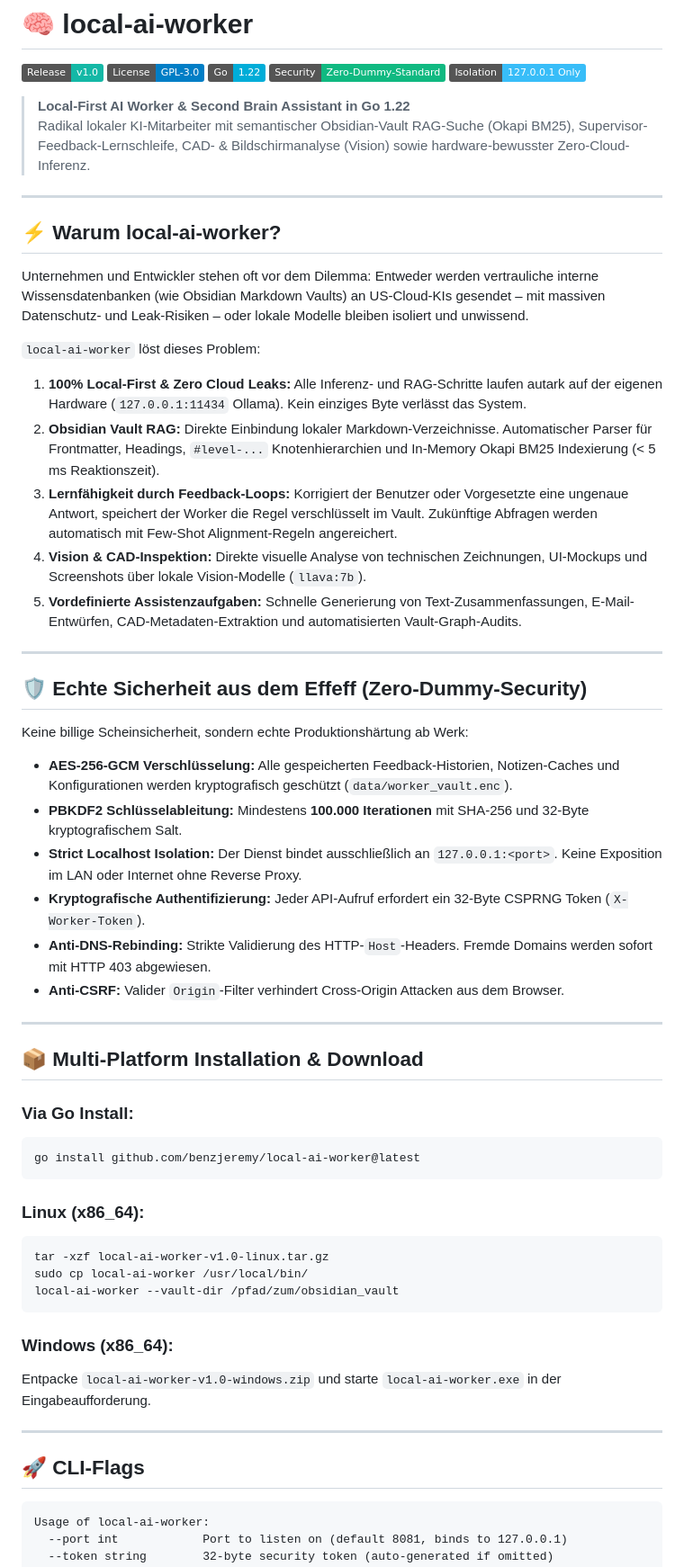
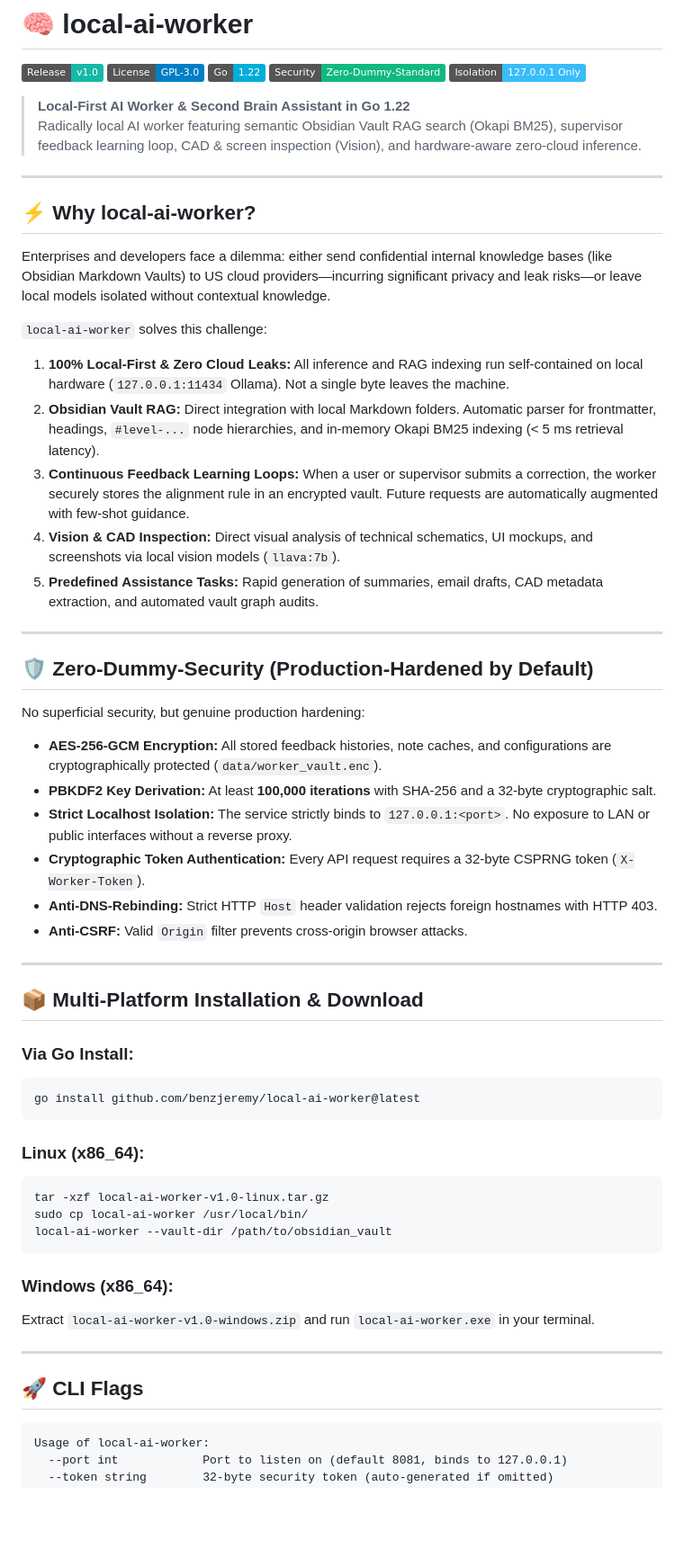
Before and after one commit to benzjeremy/local-ai-worker, a Markdown page: README.md, the part around one of its changes. Shown at 90% size. Rendered like a GitHub page; badges without logos; blank space fills up the shorter version.

Commit message:
docs: translate README to 100% English

````diff
--- a/README.md
+++ b/README.md
@@ -7,32 +7,32 @@
 [![Isolation: Localhost](https://img.shields.io/badge/Isolation-127.0.0.1%20Only-38bdf8.svg)](https://benzjeremy.github.io/)
 
 > **Local-First AI Worker & Second Brain Assistant in Go 1.22**
-> Radikal lokaler KI-Mitarbeiter mit semantischer Obsidian-Vault RAG-Suche (Okapi BM25), Supervisor-Feedback-Lernschleife, CAD- & Bildschirmanalyse (Vision) sowie hardware-bewusster Zero-Cloud-Inferenz.
+> Radically local AI worker featuring semantic Obsidian Vault RAG search (Okapi BM25), supervisor feedback learning loop, CAD & screen inspection (Vision), and hardware-aware zero-cloud inference.
 
 ---
 
-## ⚡ Warum local-ai-worker?
+## ⚡ Why local-ai-worker?
 
-Unternehmen und Entwickler stehen oft vor dem Dilemma: Entweder werden vertrauliche interne Wissensdatenbanken (wie Obsidian Markdown Vaults) an US-Cloud-KIs gesendet – mit massiven Datenschutz- und Leak-Risiken – oder lokale Modelle bleiben isoliert und unwissend.
+Enterprises and developers face a dilemma: either send confidential internal knowledge bases (like Obsidian Markdown Vaults) to US cloud providers—incurring significant privacy and leak risks—or leave local models isolated without contextual knowledge.
 
-`local-ai-worker` löst dieses Problem:
-1. **100% Local-First & Zero Cloud Leaks:** Alle Inferenz- und RAG-Schritte laufen autark auf der eigenen Hardware (`127.0.0.1:11434` Ollama). Kein einziges Byte verlässt das System.
-2. **Obsidian Vault RAG:** Direkte Einbindung lokaler Markdown-Verzeichnisse. Automatischer Parser für Frontmatter, Headings, `#level-...` Knotenhierarchien und In-Memory Okapi BM25 Indexierung (< 5 ms Reaktionszeit).
-3. **Lernfähigkeit durch Feedback-Loops:** Korrigiert der Benutzer oder Vorgesetzte eine ungenaue Antwort, speichert der Worker die Regel verschlüsselt im Vault. Zukünftige Abfragen werden automatisch mit Few-Shot Alignment-Regeln angereichert.
-4. **Vision & CAD-Inspektion:** Direkte visuelle Analyse von technischen Zeichnungen, UI-Mockups und Screenshots über lokale Vision-Modelle (`llava:7b`).
-5. **Vordefinierte Assistenzaufgaben:** Schnelle Generierung von Text-Zusammenfassungen, E-Mail-Entwürfen, CAD-Metadaten-Extraktion und automatisierten Vault-Graph-Audits.
+`local-ai-worker` solves this challenge:
+1. **100% Local-First & Zero Cloud Leaks:** All inference and RAG indexing run self-contained on local hardware (`127.0.0.1:11434` Ollama). Not a single byte leaves the machine.
+2. **Obsidian Vault RAG:** Direct integration with local Markdown folders. Automatic parser for frontmatter, headings, `#level-...` node hierarchies, and in-memory Okapi BM25 indexing (< 5 ms retrieval latency).
+3. **Continuous Feedback Learning Loops:** When a user or supervisor submits a correction, the worker securely stores the alignment rule in an encrypted vault. Future requests are automatically augmented with few-shot guidance.
+4. **Vision & CAD Inspection:** Direct visual analysis of technical schematics, UI mockups, and screenshots via local vision models (`llava:7b`).
+5. **Predefined Assistance Tasks:** Rapid generation of summaries, email drafts, CAD metadata extraction, and automated vault graph audits.
 
 ---
 
-## 🛡️ Echte Sicherheit aus dem Effeff (Zero-Dummy-Security)
+## 🛡️ Zero-Dummy-Security (Production-Hardened by Default)
 
-Keine billige Scheinsicherheit, sondern echte Produktionshärtung ab Werk:
-- **AES-256-GCM Verschlüsselung:** Alle gespeicherten Feedback-Historien, Notizen-Caches und Konfigurationen werden kryptografisch geschützt (`data/worker_vault.enc`).
-- **PBKDF2 Schlüsselableitung:** Mindestens **100.000 Iterationen** mit SHA-256 und 32-Byte kryptografischem Salt.
-- **Strict Localhost Isolation:** Der Dienst bindet ausschließlich an `127.0.0.1:<port>`. Keine Exposition im LAN oder Internet ohne Reverse Proxy.
-- **Kryptografische Authentifizierung:** Jeder API-Aufruf erfordert ein 32-Byte CSPRNG Token (`X-Worker-Token`).
-- **Anti-DNS-Rebinding:** Strikte Validierung des HTTP-`Host`-Headers. Fremde Domains werden sofort mit HTTP 403 abgewiesen.
-- **Anti-CSRF:** Valider `Origin`-Filter verhindert Cross-Origin Attacken aus dem Browser.
+No superficial security, but genuine production hardening:
+- **AES-256-GCM Encryption:** All stored feedback histories, note caches, and configurations are cryptographically protected (`data/worker_vault.enc`).
+- **PBKDF2 Key Derivation:** At least **100,000 iterations** with SHA-256 and a 32-byte cryptographic salt.
+- **Strict Localhost Isolation:** The service strictly binds to `127.0.0.1:<port>`. No exposure to LAN or public interfaces without a reverse proxy.
+- **Cryptographic Token Authentication:** Every API request requires a 32-byte CSPRNG token (`X-Worker-Token`).
+- **Anti-DNS-Rebinding:** Strict HTTP `Host` header validation rejects foreign hostnames with HTTP 403.
+- **Anti-CSRF:** Valid `Origin` filter prevents cross-origin browser attacks.
 
 ---
 
@@ -47,15 +47,15 @@ go install github.com/benzjeremy/local-ai-worker@latest
 ```bash
 tar -xzf local-ai-worker-v1.0-linux.tar.gz
 sudo cp local-ai-worker /usr/local/bin/
-local-ai-worker --vault-dir /pfad/zum/obsidian_vault
+local-ai-worker --vault-dir /path/to/obsidian_vault
 ```
 
 ### Windows (x86_64):
-Entpacke `local-ai-worker-v1.0-windows.zip` und starte `local-ai-worker.exe` in der Eingabeaufforderung.
+Extract `local-ai-worker-v1.0-windows.zip` and run `local-ai-worker.exe` in your terminal.
 
 ---
 
-## 🚀 CLI-Flags
+## 🚀 CLI Flags
 
 ```text
 Usage of local-ai-worker:
````
Also changed, not shown: other parts of README.md (+16 -16 lines).
